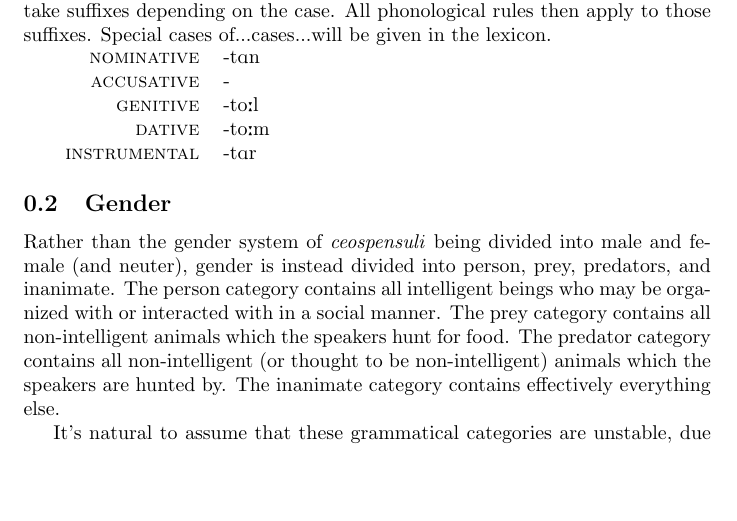
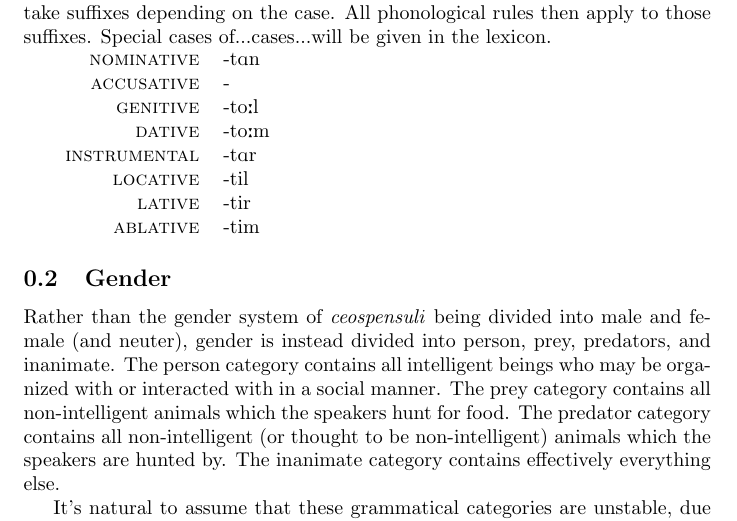
Before and after one commit to BenWeedon/tSeospensuli, a LaTeX document (morphology.tex): part of page 1 of 2, cut so that both start at the same text, the shorter picture padded with empty space. Compiled offline with pdfLaTeX.

Commit message:
Add locative, lative, and ablative cases

```diff
--- a/morphology.tex
+++ b/morphology.tex
@@ -11,7 +11,10 @@ suffixes. Special cases of...cases...will be given in the lexicon.
     \textsc{accusative}   & \textipa{-}     \\
     \textsc{genitive}     & \textipa{-to:l} \\
     \textsc{dative}       & \textipa{-to:m} \\
-    \textsc{instrumental} & \textipa{-tAr}
+    \textsc{instrumental} & \textipa{-tAr}  \\
+    \textsc{locative}     & \textipa{-til}  \\
+    \textsc{lative}       & \textipa{-tir}  \\
+    \textsc{ablative}     & \textipa{-tim}
 \end{tabular}
 % TODO: examples
 
```
